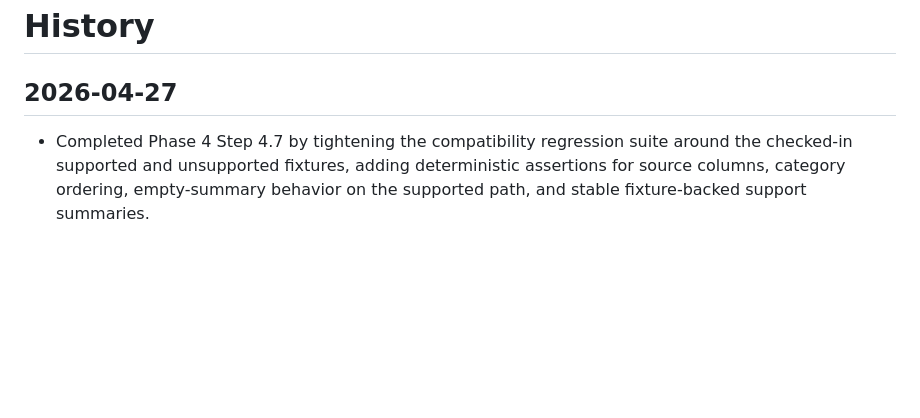
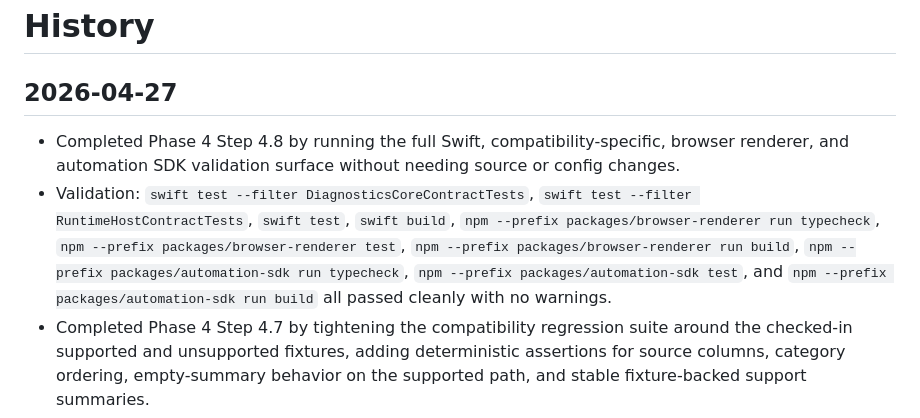
Before and after one commit to GeorgeQLe/iphone-emulator, a Markdown page: tasks/history.md, the part around the change. Rendered like a GitHub page; blank space fills up the shorter version.

Commit message:
chore(tasks): record phase 4 validation

```diff
--- a/tasks/history.md
+++ b/tasks/history.md
@@ -2,6 +2,8 @@
 
 ## 2026-04-27
 
+- Completed Phase 4 Step 4.8 by running the full Swift, compatibility-specific, browser renderer, and automation SDK validation surface without needing source or config changes.
+- Validation: `swift test --filter DiagnosticsCoreContractTests`, `swift test --filter RuntimeHostContractTests`, `swift test`, `swift build`, `npm --prefix packages/browser-renderer run typecheck`, `npm --prefix packages/browser-renderer test`, `npm --prefix packages/browser-renderer run build`, `npm --prefix packages/automation-sdk run typecheck`, `npm --prefix packages/automation-sdk test`, and `npm --prefix packages/automation-sdk run build` all passed cleanly with no warnings.
 - Completed Phase 4 Step 4.7 by tightening the compatibility regression suite around the checked-in supported and unsupported fixtures, adding deterministic assertions for source columns, category ordering, empty-summary behavior on the supported path, and stable fixture-backed support summaries.
 - Validation: `swift test --filter DiagnosticsCoreContractTests` and `swift test --filter RuntimeHostContractTests` both passed cleanly with no warnings after the test-only update. One intermediate compiler failure in `DiagnosticsCoreContractTests` came from optional chaining against a non-optional lowering-preview root node and was fixed before the final green run.
 - Completed Phase 4 Step 4.6 by updating `README.md` to describe the diagnostics-led compatibility lane accurately, adding `docs/compatibility-matrix.md` for the v1 supported/partial/unsupported/deferred matrix, and adding `Tests/fixtures/compatibility/README.md` so the checked-in fixtures document the current supported subset and diagnostics expectations.
```
Also changed, not shown: tasks/todo.md (+4 -3 lines).
